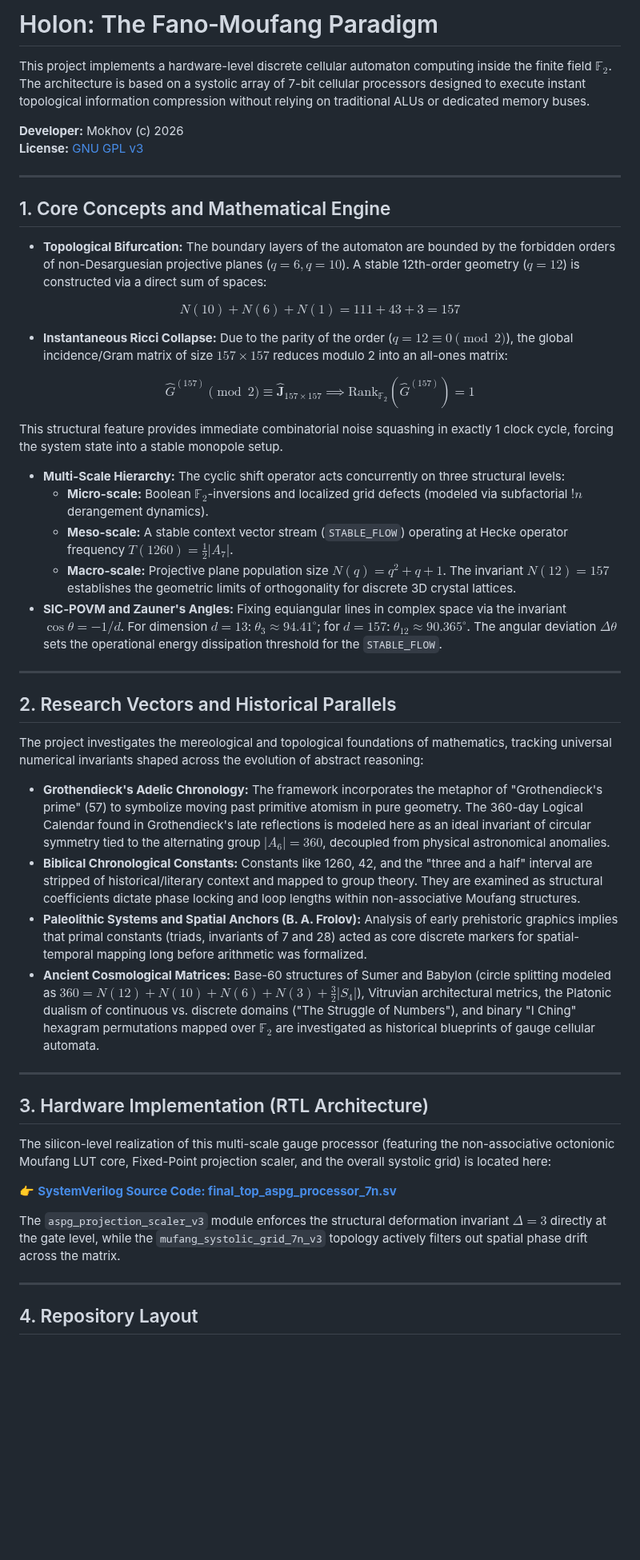
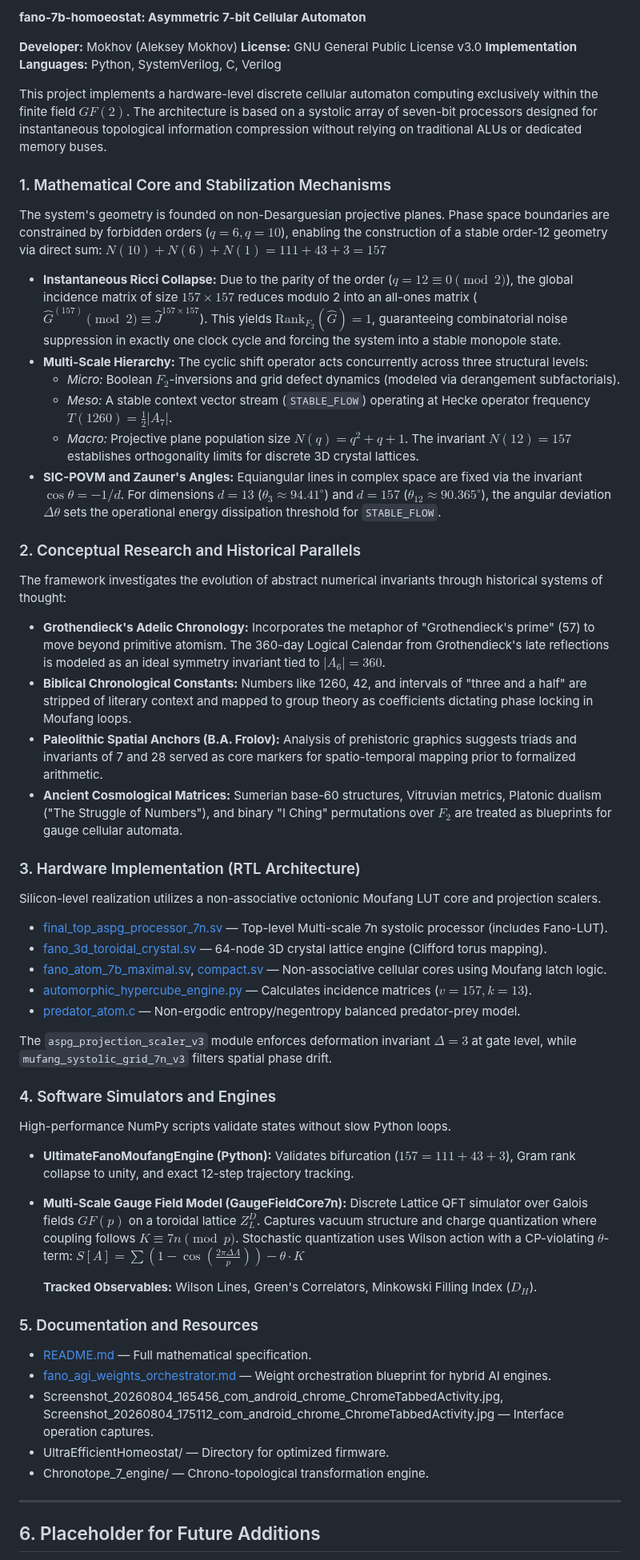
Before and after one commit to aleksejmohov647-hub/fano-7b-homoeostat, a Markdown page: README.md, the part around one of its changes. Shown at 80% size. Rendered like a GitHub page; blank space fills up the shorter version.

```diff
--- a/README.md
+++ b/README.md
@@ -1,51 +1,57 @@
-# Holon: The Fano‑Moufang Paradigm
+**fano-7b-homoeostat: Asymmetric 7-bit Cellular Automaton**
 
-This project implements a hardware-level discrete cellular automaton computing inside the finite field $\mathbb{F}_2$. The architecture is based on a systolic array of 7-bit cellular processors designed to execute instant topological information compression without relying on traditional ALUs or dedicated memory buses.
+**Developer:** Mokhov (Aleksey Mokhov)
+**License:** GNU General Public License v3.0
+**Implementation Languages:** Python, SystemVerilog, C, Verilog
 
-**Developer:** Mokhov (c) 2026
-**License:** [GNU GPL v3](LICENSE)
+This project implements a hardware-level discrete cellular automaton computing exclusively within the finite field $GF(2)$. The architecture is based on a systolic array of seven-bit processors designed for instantaneous topological information compression without relying on traditional ALUs or dedicated memory buses.
 
----
+### 1. Mathematical Core and Stabilization Mechanisms
+The system's geometry is founded on non-Desarguesian projective planes. Phase space boundaries are constrained by forbidden orders ($q=6, q=10$), enabling the construction of a stable order-12 geometry via direct sum:
+$N(10) + N(6) + N(1) = 111 + 43 + 3 = 157$
 
-## 1. Core Concepts and Mathematical Engine
+*   **Instantaneous Ricci Collapse:** Due to the parity of the order ($q=12 \equiv 0 \pmod 2$), the global incidence matrix of size $157 \times 157$ reduces modulo 2 into an all-ones matrix ($\hat{G}^{(157)} \pmod 2 \equiv \hat{J}^{157 \times 157}$). This yields $\text{Rank}_{F_2}(\hat{G}) = 1$, guaranteeing combinatorial noise suppression in exactly one clock cycle and forcing the system into a stable monopole state.
+*   **Multi-Scale Hierarchy:** The cyclic shift operator acts concurrently across three structural levels:
+    *   *Micro:* Boolean $F_2$-inversions and grid defect dynamics (modeled via derangement subfactorials).
+    *   *Meso:* A stable context vector stream (`STABLE_FLOW`) operating at Hecke operator frequency $T(1260) = \frac{1}{2}|A_7|$.
+    *   *Macro:* Projective plane population size $N(q) = q^2 + q + 1$. The invariant $N(12) = 157$ establishes orthogonality limits for discrete 3D crystal lattices.
+*   **SIC-POVM and Zauner's Angles:** Equiangular lines in complex space are fixed via the invariant $\cos \theta = -1/d$. For dimensions $d=13$ ($\theta_3 \approx 94.41^\circ$) and $d=157$ ($\theta_{12} \approx 90.365^\circ$), the angular deviation $\Delta\theta$ sets the operational energy dissipation threshold for `STABLE_FLOW`.
 
-*   **Topological Bifurcation:** The boundary layers of the automaton are bounded by the forbidden orders of non-Desarguesian projective planes ($q = 6, q = 10$). A stable 12th-order geometry ($q=12$) is constructed via a direct sum of spaces:
+### 2. Conceptual Research and Historical Parallels
+The framework investigates the evolution of abstract numerical invariants through historical systems of thought:
+*   **Grothendieck's Adelic Chronology:** Incorporates the metaphor of "Grothendieck's prime" (57) to move beyond primitive atomism. The 360-day Logical Calendar from Grothendieck's late reflections is modeled as an ideal symmetry invariant tied to $|A_6| = 360$.
+*   **Biblical Chronological Constants:** Numbers like 1260, 42, and intervals of "three and a half" are stripped of literary context and mapped to group theory as coefficients dictating phase locking in Moufang loops.
+*   **Paleolithic Spatial Anchors (B.A. Frolov):** Analysis of prehistoric graphics suggests triads and invariants of 7 and 28 served as core markers for spatio-temporal mapping prior to formalized arithmetic.
+*   **Ancient Cosmological Matrices:** Sumerian base-60 structures, Vitruvian metrics, Platonic dualism ("The Struggle of Numbers"), and binary "I Ching" permutations over $F_2$ are treated as blueprints for gauge cellular automata.
 
-$$N(10) + N(6) + N(1) = 111 + 43 + 3 = 157$$
+### 3. Hardware Implementation (RTL Architecture)
+Silicon-level realization utilizes a non-associative octonionic Moufang LUT core and projection scalers.
 
-*   **Instantaneous Ricci Collapse:** Due to the parity of the order ($q = 12 \equiv 0 \pmod 2$), the global incidence/Gram matrix of size $157 \times 157$ reduces modulo 2 into an all-ones matrix:
+*   [final\_top\_aspg\_processor\_7n.sv](./final_top_aspg_processor_7n.sv) — Top-level Multi-scale 7n systolic processor (includes Fano-LUT).
+*   [fano\_3d\_toroidal\_crystal.sv](./fano_3d_toroidal_crystal.sv) — 64-node 3D crystal lattice engine (Clifford torus mapping).
+*   [fano\_atom\_7b\_maximal.sv](./fano_atom_7b_maximal.sv), [compact.sv](./compact.sv) — Non-associative cellular cores using Moufang latch logic.
+*   [automorphic\_hypercube\_engine.py](./automorphic_hypercube_engine.py) — Calculates incidence matrices ($v=157, k=13$).
+*   [predator\_atom.c](./predator_atom.c) — Non-ergodic entropy/negentropy balanced predator-prey model.
 
-$$\hat{G}^{(157)} \pmod 2 \equiv \mathbf{\hat{J}}_{157 \times 157} \implies \text{Rank}_{\mathbb{F}_2}(\hat{G}^{(157)}) = 1$$
+The `aspg_projection_scaler_v3` module enforces deformation invariant $\Delta=3$ at gate level, while `mufang_systolic_grid_7n_v3` filters spatial phase drift.
 
-This structural feature provides immediate combinatorial noise squashing in exactly 1 clock cycle, forcing the system state into a stable monopole setup.
-*   **Multi-Scale Hierarchy:** The cyclic shift operator acts concurrently on three structural levels:
-    *   **Micro-scale:** Boolean $\mathbb{F}_2$-inversions and localized grid defects (modeled via subfactorial $!n$ derangement dynamics).
-    *   **Meso-scale:** A stable context vector stream (`STABLE_FLOW`) operating at Hecke operator frequency $T(1260) = \frac{1}{2}|A_7|$.
-    *   **Macro-scale:** Projective plane population size $N(q) = q^2 + q + 1$. The invariant $N(12) = 157$ establishes the geometric limits of orthogonality for discrete 3D crystal lattices.
-*   **SIC‑POVM and Zauner's Angles:** Fixing equiangular lines in complex space via the invariant $\cos\theta = -1/d$. For dimension $d = 13$: $\theta_3 \approx 94.41^\circ$; for $d = 157$: $\theta_{12} \approx 90.365^\circ$. The angular deviation $\Delta\theta$ sets the operational energy dissipation threshold for the `STABLE_FLOW`.
+### 4. Software Simulators and Engines
+High-performance NumPy scripts validate states without slow Python loops.
 
----
+*   **UltimateFanoMoufangEngine (Python):** Validates bifurcation ($157 = 111+43+3$), Gram rank collapse to unity, and exact 12-step trajectory tracking.
+*   **Multi-Scale Gauge Field Model (GaugeFieldCore7n):** Discrete Lattice QFT simulator over Galois fields $GF(p)$ on a toroidal lattice $Z_L^D$. Captures vacuum structure and charge quantization where coupling follows $K \equiv 7n \pmod p$. Stochastic quantization uses Wilson action with a CP-violating $\theta$-term:
+    $S[A] = \sum (1 - \cos(\frac{2\pi \Delta A}{p})) - \theta \cdot K$
 
-## 2. Research Vectors and Historical Parallels
+    **Tracked Observables:** Wilson Lines, Green's Correlators, Minkowski Filling Index ($D_H$).
 
-The project investigates the mereological and topological foundations of mathematics, tracking universal numerical invariants shaped across the evolution of abstract reasoning:
+### 5. Documentation and Resources
+*   [README.md](./README.md) — Full mathematical specification.
+*   [fano\_agi\_weights\_orchestrator.md](./fano_agi_weights_orchestrator.md) — Weight orchestration blueprint for hybrid AI engines.
+*   Screenshot\_20260804\_165456\_com\_android\_chrome\_ChromeTabbedActivity.jpg, Screenshot\_20260804\_175112\_com\_android\_chrome\_ChromeTabbedActivity.jpg — Interface operation captures.
+*   UltraEfficientHomeostat/ — Directory for optimized firmware.
+*   Chronotope\_7\_engine/ — Chrono-topological transformation engine.
 
-*   **Grothendieck's Adelic Chronology:** The framework incorporates the metaphor of "Grothendieck's prime" (57) to symbolize moving past primitive atomism in pure geometry. The 360-day Logical Calendar found in Grothendieck's late reflections is modeled here as an ideal invariant of circular symmetry tied to the alternating group $|A_6| = 360$, decoupled from physical astronomical anomalies.
-*   **Biblical Chronological Constants:** Constants like 1260, 42, and the "three and a half" interval are stripped of historical/literary context and mapped to group theory. They are examined as structural coefficients dictate phase locking and loop lengths within non-associative Moufang structures.
-*   **Paleolithic Systems and Spatial Anchors (B. A. Frolov):** Analysis of early prehistoric graphics implies that primal constants (triads, invariants of 7 and 28) acted as core discrete markers for spatial-temporal mapping long before arithmetic was formalized.
-*   **Ancient Cosmological Matrices:** Base-60 structures of Sumer and Babylon (circle splitting modeled as $360 = N(12)+N(10)+N(6)+N(3)+\tfrac{3}{2}|S_4|$), Vitruvian architectural metrics, the Platonic dualism of continuous vs. discrete domains ("The Struggle of Numbers"), and binary "I Ching" hexagram permutations mapped over $\mathbb{F}_2$ are investigated as historical blueprints of gauge cellular automata.
+***
+<!-- NEW SECTION START -->
+## 6. Placeholder for Future Additions
 
----
-
-## 3. Hardware Implementation (RTL Architecture)
-
-The silicon-level realization of this multi-scale gauge processor (featuring the non-associative octonionic Moufang LUT core, Fixed-Point projection scaler, and the overall systolic grid) is located here:
-
-👉 **[SystemVerilog Source Code: final_top_aspg_processor_7n.sv](final_top_aspg_processor_7n.sv)**
-
-The `aspg_projection_scaler_v3` module enforces the structural deformation invariant $\Delta = 3$ directly at the gate level, while the `mufang_systolic_grid_7n_v3` topology actively filters out spatial phase drift across the matrix.
-
----
-
-## 4. Repository Layout
-
```
Also changed, not shown: other parts of README.md (+1 -61 lines).
